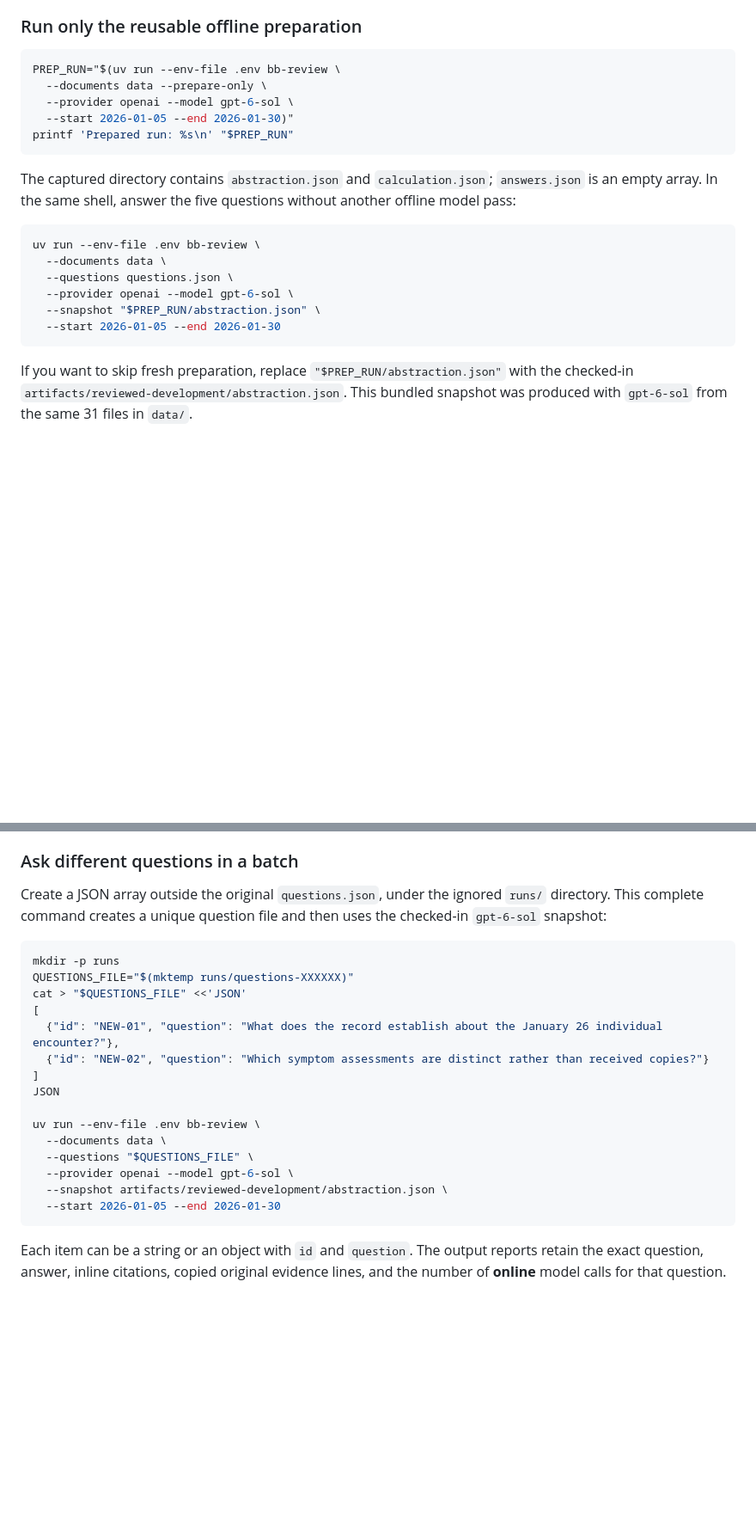
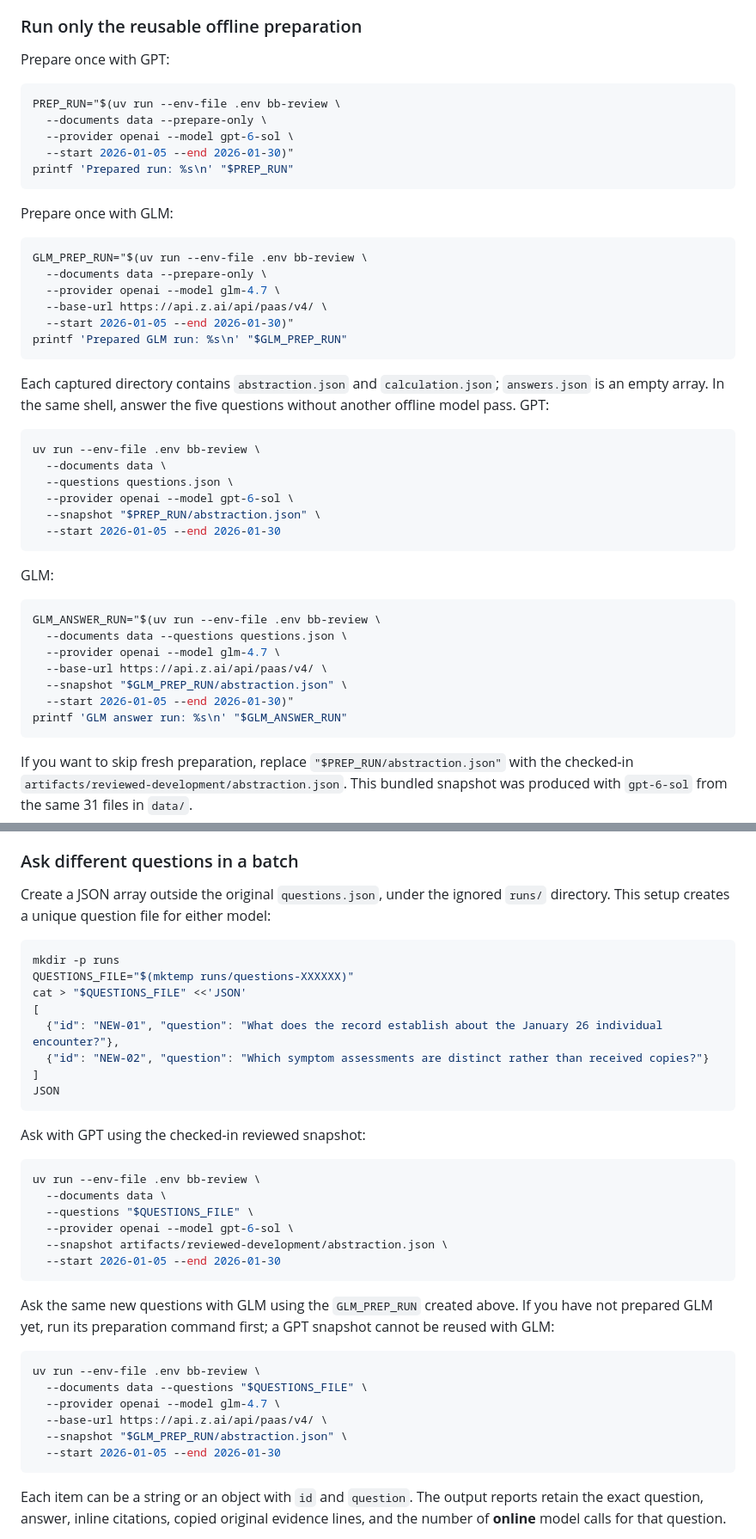
Before and after one commit to HuangZiheng-o-O/BB-project, a Markdown page: docs/RUNBOOK.md, 2 parts joined by grey strips. Shown at 86% size. Rendered like a GitHub page; blank space fills up the shorter version.

````diff
--- a/docs/RUNBOOK.md
+++ b/docs/RUNBOOK.md
@@ -59,6 +60,8 @@ The command prints a unique directory such as `runs/20260930T061914Z-3aa79c`. It
 
 ### Run only the reusable offline preparation
 
+Prepare once with GPT:
+
 ```bash
 PREP_RUN="$(uv run --env-file .env bb-review \
   --documents data --prepare-only \
@@ -67,7 +70,18 @@ PREP_RUN="$(uv run --env-file .env bb-review \
 printf 'Prepared run: %s\n' "$PREP_RUN"
 ```
 
-The captured directory contains `abstraction.json` and `calculation.json`; `answers.json` is an empty array. In the same shell, answer the five questions without another offline model pass:
+Prepare once with GLM:
+
+```bash
+GLM_PREP_RUN="$(uv run --env-file .env bb-review \
+  --documents data --prepare-only \
+  --provider openai --model glm-4.7 \
+  --base-url https://api.z.ai/api/paas/v4/ \
+  --start 2026-01-05 --end 2026-01-30)"
+printf 'Prepared GLM run: %s\n' "$GLM_PREP_RUN"
+```
+
+Each captured directory contains `abstraction.json` and `calculation.json`; `answers.json` is an empty array. In the same shell, answer the five questions without another offline model pass. GPT:
 
 ```bash
 uv run --env-file .env bb-review \
@@ -76,6 +90,18 @@ uv run --env-file .env bb-review \
   --provider openai --model gpt-6-sol \
   --snapshot "$PREP_RUN/abstraction.json" \
   --start 2026-01-05 --end 2026-01-30
+```
+
+GLM:
+
+```bash
+GLM_ANSWER_RUN="$(uv run --env-file .env bb-review \
+  --documents data --questions questions.json \
+  --provider openai --model glm-4.7 \
+  --base-url https://api.z.ai/api/paas/v4/ \
+  --snapshot "$GLM_PREP_RUN/abstraction.json" \
+  --start 2026-01-05 --end 2026-01-30)"
+printf 'GLM answer run: %s\n' "$GLM_ANSWER_RUN"
 ```
 
 If you want to skip fresh preparation, replace `"$PREP_RUN/abstraction.json"` with the checked-in `artifacts/reviewed-development/abstraction.json`. This bundled snapshot was produced with `gpt-6-sol` from the same 31 files in `data/`.
@@ -94,7 +120,7 @@ The reviewer checks model identity and every source hash before reusing a snapsh
 
 ### Ask different questions in a batch
 
-Create a JSON array outside the original `questions.json`, under the ignored `runs/` directory. This complete command creates a unique question file and then uses the checked-in `gpt-6-sol` snapshot:
+Create a JSON array outside the original `questions.json`, under the ignored `runs/` directory. This setup creates a unique question file for either model:
 
 ```bash
 mkdir -p runs
@@ -105,12 +131,27 @@ cat > "$QUESTIONS_FILE" <<'JSON'
   {"id": "NEW-02", "question": "Which symptom assessments are distinct rather than received copies?"}
 ]
 JSON
+```
 
+Ask with GPT using the checked-in reviewed snapshot:
+
+```bash
 uv run --env-file .env bb-review \
   --documents data \
   --questions "$QUESTIONS_FILE" \
   --provider openai --model gpt-6-sol \
   --snapshot artifacts/reviewed-development/abstraction.json \
+  --start 2026-01-05 --end 2026-01-30
+```
+
+Ask the same new questions with GLM using the `GLM_PREP_RUN` created above. If you have not prepared GLM yet, run its preparation command first; a GPT snapshot cannot be reused with GLM:
+
+```bash
+uv run --env-file .env bb-review \
+  --documents data --questions "$QUESTIONS_FILE" \
+  --provider openai --model glm-4.7 \
+  --base-url https://api.z.ai/api/paas/v4/ \
+  --snapshot "$GLM_PREP_RUN/abstraction.json" \
   --start 2026-01-05 --end 2026-01-30
 ```
 
````
Also changed, not shown: other parts of docs/RUNBOOK.md (+11 -2 lines), README.md (+25 -0 lines).
